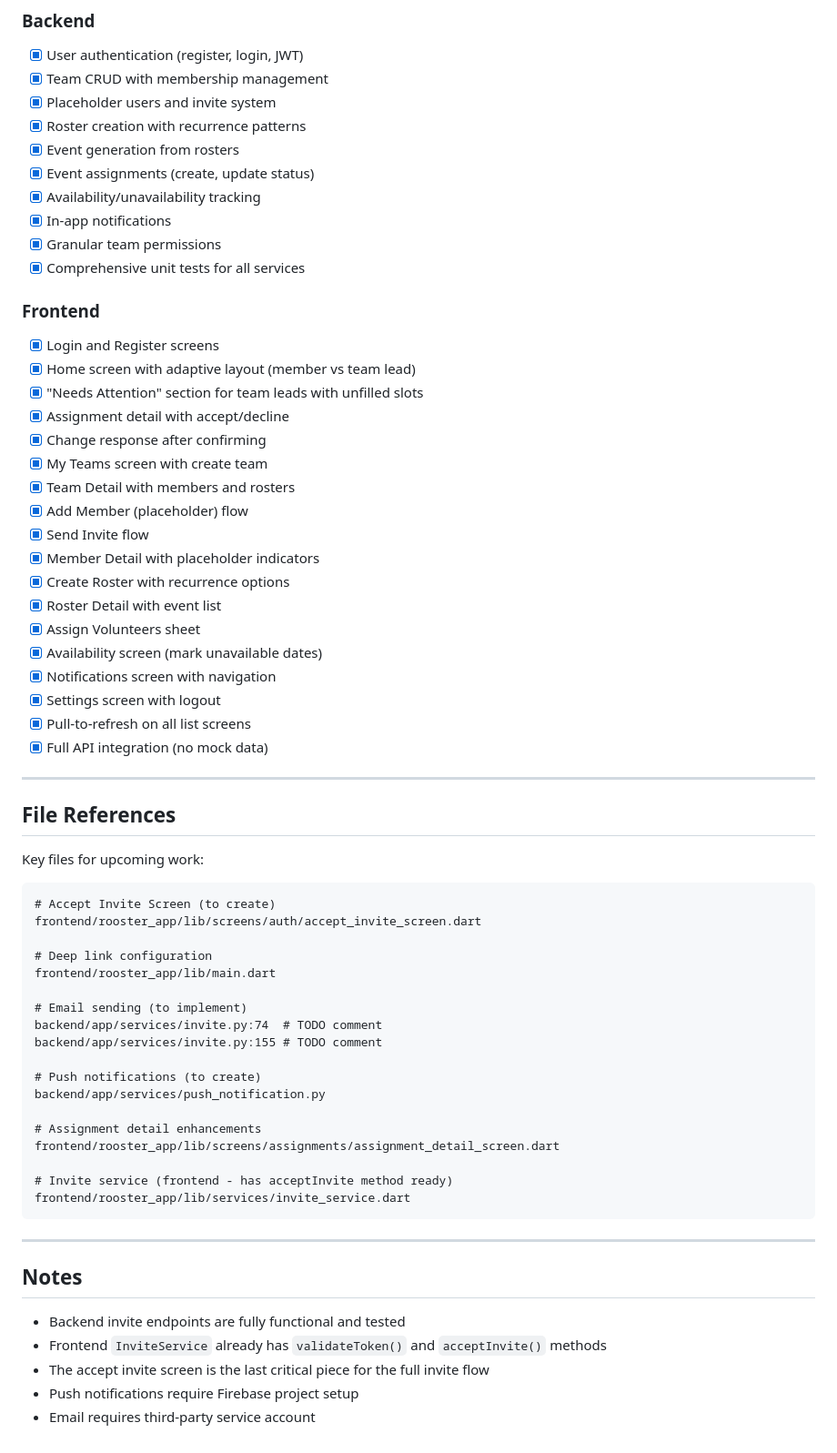
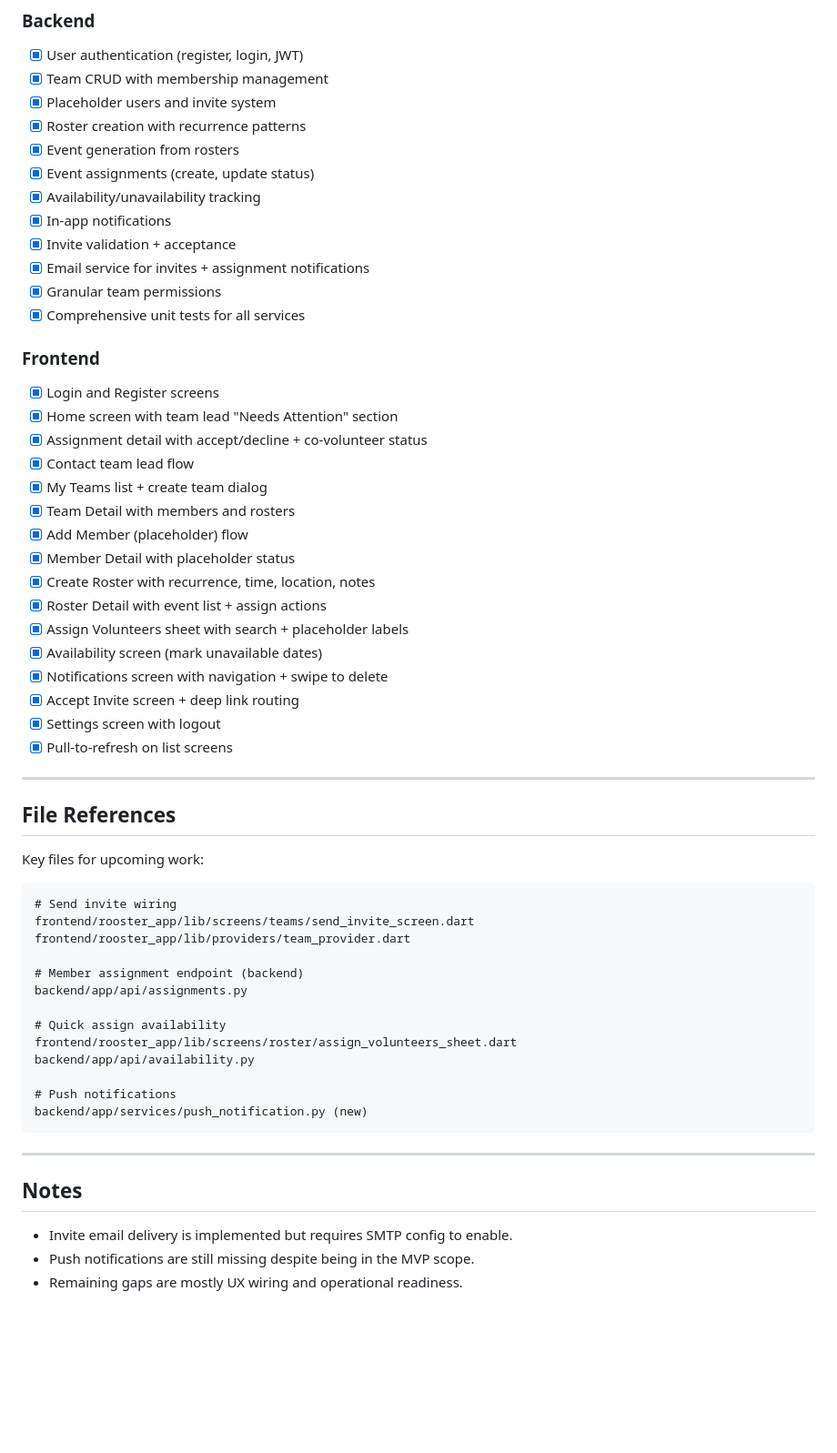
Before and after one commit to charlesverdad/rooster, a Markdown page: agent-todo.md, the part around one of its changes. Shown at 91% size. GitHub-like rendering; blank space fills up the shorter version.

````diff
--- a/agent-todo.md
+++ b/agent-todo.md
@@ -157,28 +115,28 @@ These are explicitly out of scope for MVP per PRD.md:
 - [x] Event assignments (create, update status)
 - [x] Availability/unavailability tracking
 - [x] In-app notifications
+- [x] Invite validation + acceptance
+- [x] Email service for invites + assignment notifications
 - [x] Granular team permissions
 - [x] Comprehensive unit tests for all services
 
 ### Frontend
 - [x] Login and Register screens
-- [x] Home screen with adaptive layout (member vs team lead)
-- [x] "Needs Attention" section for team leads with unfilled slots
-- [x] Assignment detail with accept/decline
-- [x] Change response after confirming
-- [x] My Teams screen with create team
+- [x] Home screen with team lead "Needs Attention" section
+- [x] Assignment detail with accept/decline + co-volunteer status
+- [x] Contact team lead flow
+- [x] My Teams list + create team dialog
 - [x] Team Detail with members and rosters
 - [x] Add Member (placeholder) flow
-- [x] Send Invite flow
-- [x] Member Detail with placeholder indicators
-- [x] Create Roster with recurrence options
-- [x] Roster Detail with event list
-- [x] Assign Volunteers sheet
+- [x] Member Detail with placeholder status
+- [x] Create Roster with recurrence, time, location, notes
+- [x] Roster Detail with event list + assign actions
+- [x] Assign Volunteers sheet with search + placeholder labels
 - [x] Availability screen (mark unavailable dates)
-- [x] Notifications screen with navigation
+- [x] Notifications screen with navigation + swipe to delete
+- [x] Accept Invite screen + deep link routing
 - [x] Settings screen with logout
-- [x] Pull-to-refresh on all list screens
-- [x] Full API integration (no mock data)
+- [x] Pull-to-refresh on list screens
 
 ---
 
@@ -187,32 +145,25 @@ These are explicitly out of scope for MVP per PRD.md:
 Key files for upcoming work:
 
 ```
-# Accept Invite Screen (to create)
-frontend/rooster_app/lib/screens/auth/accept_invite_screen.dart
+# Send invite wiring
+frontend/rooster_app/lib/screens/teams/send_invite_screen.dart
+frontend/rooster_app/lib/providers/team_provider.dart
 
-# Deep link configuration
-frontend/rooster_app/lib/main.dart
+# Member assignment endpoint (backend)
+backend/app/api/assignments.py
 
-# Email sending (to implement)
-backend/app/services/invite.py:74  # TODO comment
-backend/app/services/invite.py:155 # TODO comment
+# Quick assign availability
+frontend/rooster_app/lib/screens/roster/assign_volunteers_sheet.dart
+backend/app/api/availability.py
 
-# Push notifications (to create)
-backend/app/services/push_notification.py
-
-# Assignment detail enhancements
-frontend/rooster_app/lib/screens/assignments/assignment_detail_screen.dart
-
-# Invite service (frontend - has acceptInvite method ready)
-frontend/rooster_app/lib/services/invite_service.dart
+# Push notifications
+backend/app/services/push_notification.py (new)
 ```
 
 ---
 
 ## Notes
 
-- Backend invite endpoints are fully functional and tested
-- Frontend `InviteService` already has `validateToken()` and `acceptInvite()` methods
-- The accept invite screen is the last critical piece for the full invite flow
-- Push notifications require Firebase project setup
-- Email requires third-party service account
+- Invite email delivery is implemented but requires SMTP config to enable.
+- Push notifications are still missing despite being in the MVP scope.
+- Remaining gaps are mostly UX wiring and operational readiness.
````
Also changed, not shown: other parts of agent-todo.md (+57 -99 lines), IMPLEMENTATION_PLAN.md (+110 -154 lines), phase_2_plan.md (added, +153 -0 lines).
